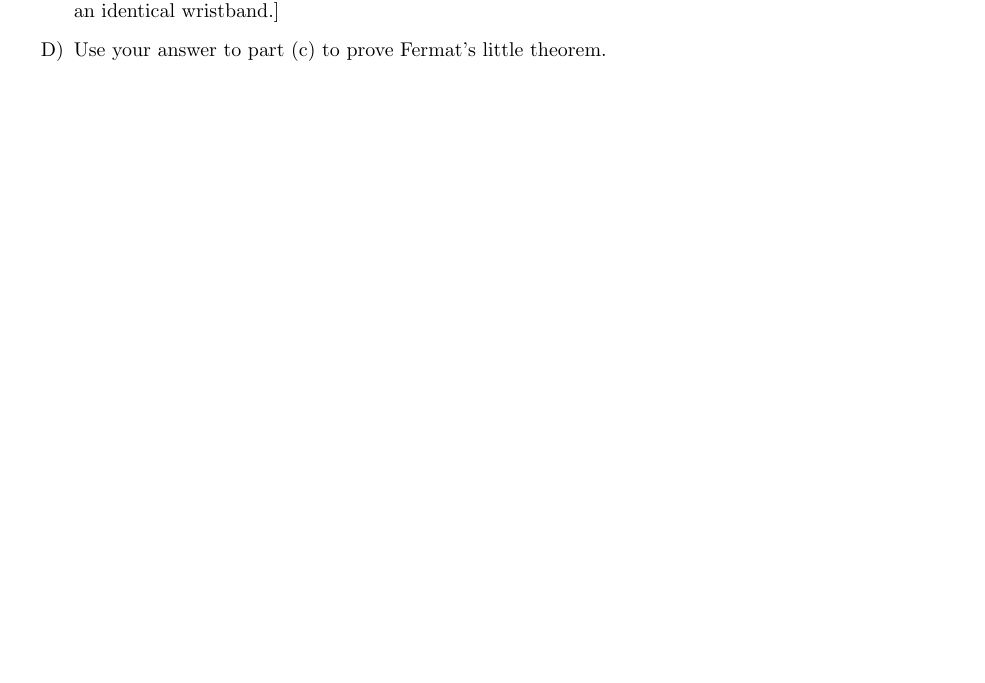
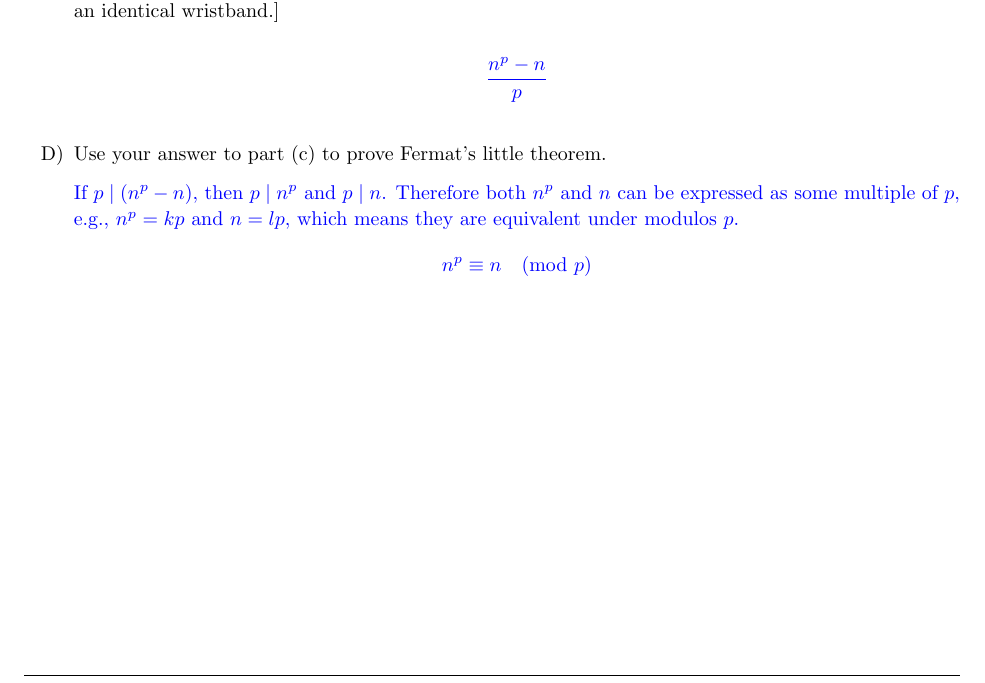
Before and after one commit to zbrandt/eecs70, a LaTeX problem sheet (hw06/hw06.tex, which reads hw06/p2.tex): part of page 5 of 5, cut so that both start at the same text, the shorter picture padded with empty space. Compiled offline with pdfLaTeX.

Commit message:
hw06: Tentative answers for problem 2

```diff
--- a/hw06/p2.tex
+++ b/hw06/p2.tex
@@ -29,8 +33,20 @@ are indistinguishable.
     [\textit{Hint}: Think about the fact that rotating all the beads on
     the wristband to another position produces an identical wristband.]
 
+    \textcolor{blue}{\[ \frac{n^{p} - n}{p} \]}
+
     \item[D)] Use your answer to part (c) to prove Fermat's little
     theorem.
+
+    \textcolor{blue}{
+        If $p \mid (n^p - n)$, then $p \mid n^p$ and $p \mid n$. Therefore
+        both $n^p$ and $n$ can be expressed as some multiple of $p$, e.g.,
+        $n^p = kp$ and $n = lp$, which means they are equivalent under modulos
+        $p$.
+        \[
+            n^p \equiv n \pmod{p}
+        \]
+    }
 \end{itemize}
 
 \end{homeworkProblem}
```
Also changed, not shown: hw06/hw06.pdf, hw06/p2.tex (4 more changed lines).
